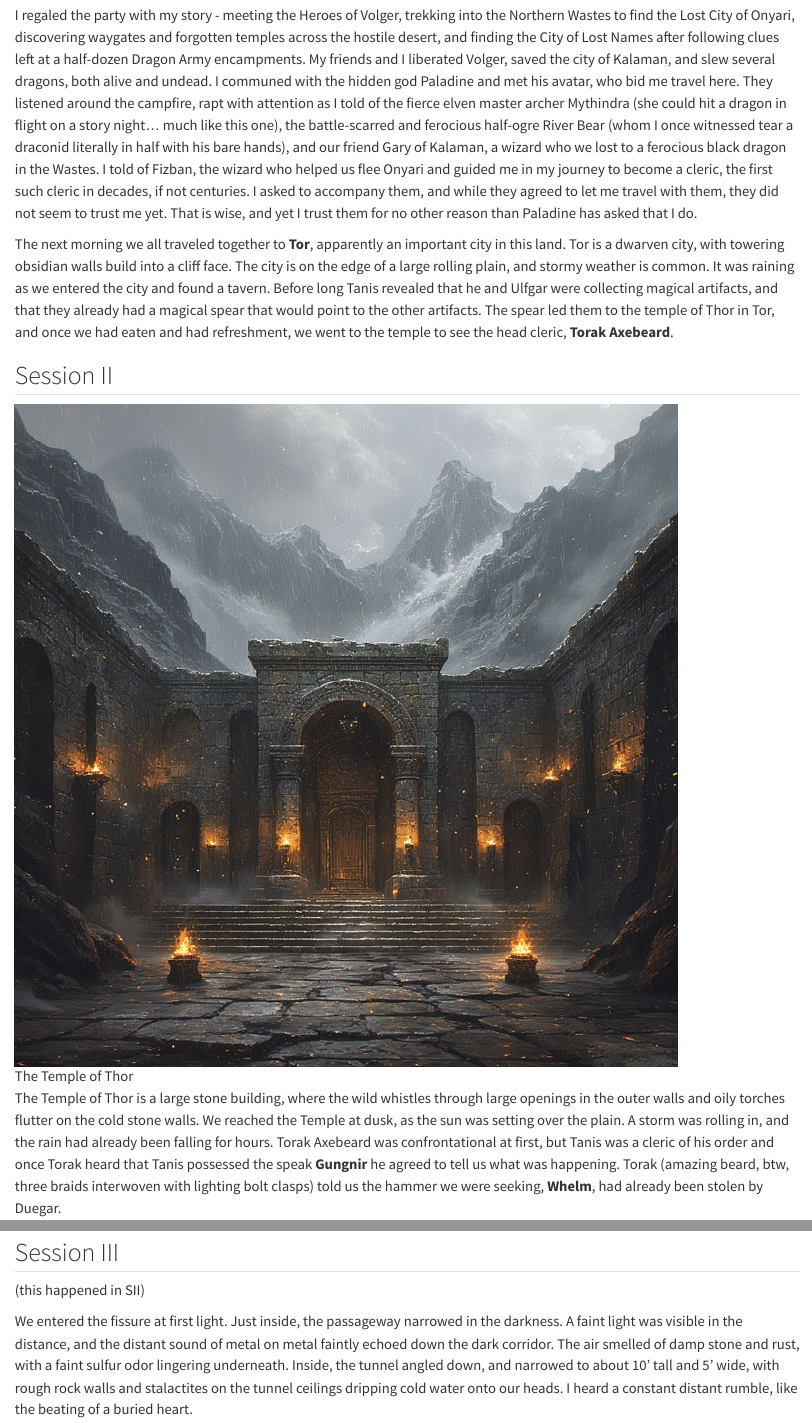
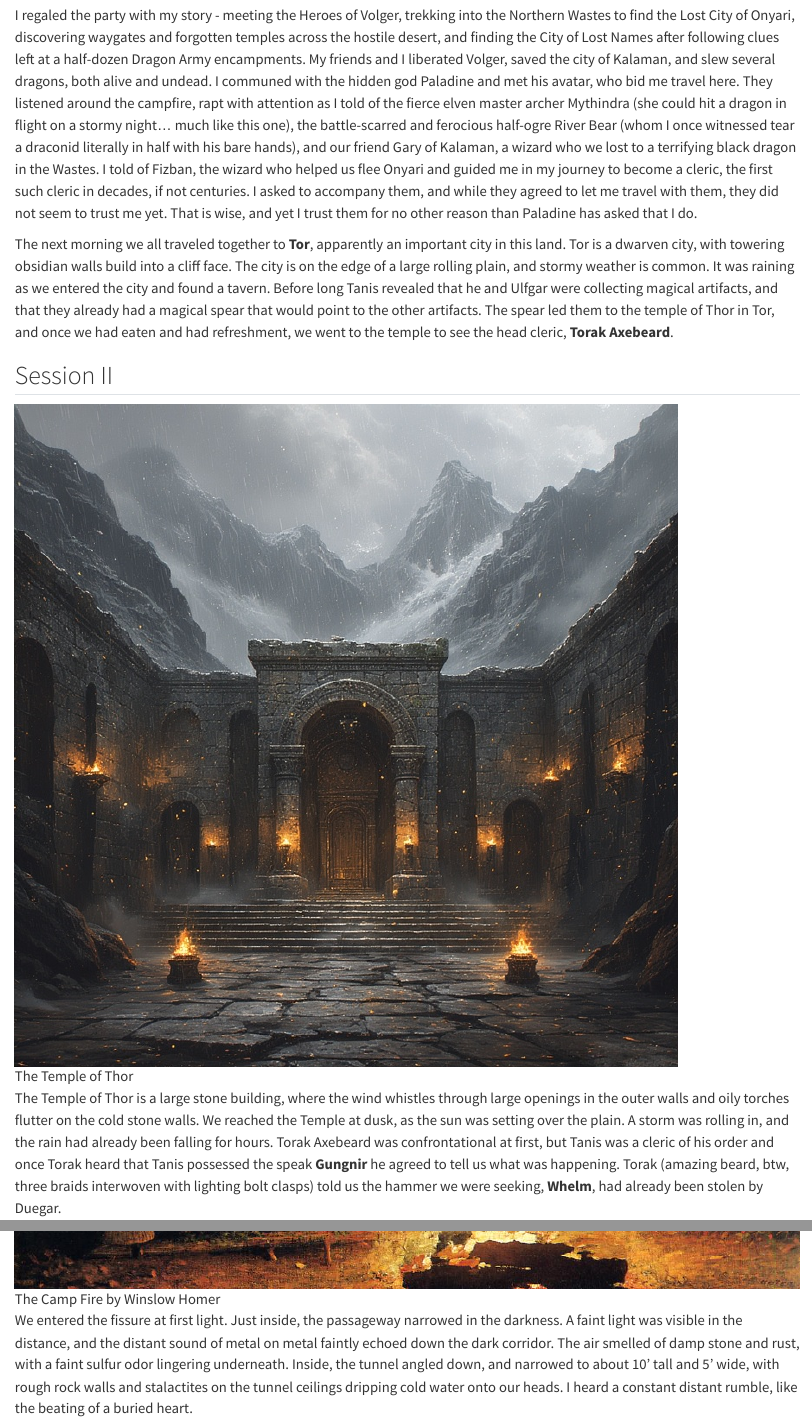
Before and after one commit to burch-cm/arbanlon, a Quarto document (journal/session_journal_01.qmd): the page in a window 1100 px wide, from 1680 px down, and a second part further down, joined at a grey line. Rendered offline with R 4.5, knitr and Pandoc in place of Quarto, with nearby package versions; drawn as R Markdown's standard HTML page in place of the format the file asks for.

Commit message:
images and journal

```diff
--- a/journal/session_journal_01.qmd
+++ b/journal/session_journal_01.qmd
@@ -55,15 +55,15 @@
 both alive and undead. I communed with the hidden god Paladine and met his
 avatar, who bid me travel here. They listened around the campfire, rapt with
 attention as I told of the fierce elven master archer Mythindra (she could hit a
-dragon in flight on a story night... much like this one), the battle-scarred and
-ferocious half-ogre River Bear (whom I once witnessed tear a draconid literally
-in half with his bare hands), and our friend Gary of Kalaman, a wizard who we
-lost to a ferocious black dragon in the Wastes. I told of Fizban, the wizard who
-helped us flee Onyari and guided me in my journey to become a cleric, the first
-such cleric in decades, if not centuries. I asked to accompany them, and while
-they agreed to let me travel with them, they did not seem to trust me yet. That
-is wise, and yet I trust them for no other reason than Paladine has asked that I
-do.
+dragon in flight on a stormy night... much like this one), the battle-scarred
+and ferocious half-ogre River Bear (whom I once witnessed tear a draconid
+literally in half with his bare hands), and our friend Gary of Kalaman, a wizard
+who we lost to a terrifying black dragon in the Wastes. I told of Fizban, the
+wizard who helped us flee Onyari and guided me in my journey to become a cleric,
+the first such cleric in decades, if not centuries. I asked to accompany them,
+and while they agreed to let me travel with them, they did not seem to trust me
+yet. That is wise, and yet I trust them for no other reason than Paladine has
+asked that I do.
 
 The next morning we all traveled together to **Tor**, apparently an important
 city in this land. Tor is a dwarven city, with towering obsidian walls build
@@ -79,7 +79,7 @@
 
 ![The Temple of Thor](../places/Temple_of_Thor_in_Tor.jpeg)
 
-The Temple of Thor is a large stone building, where the wild whistles through
+The Temple of Thor is a large stone building, where the wind whistles through
 large openings in the outer walls and oily torches flutter on the cold stone
 walls. We reached the Temple at dusk, as the sun was setting over the plain. A
 storm was rolling in, and the rain had already been falling for hours. Torak
@@ -111,9 +111,7 @@
 as I am but a humble monk, not a scholar of unders dark. Sometimes I miss my
 conversations with Gary.
 
-## Session III
-
-(this happened in SII)
+![The Camp Fire by Winslow Homer](../images/camp-fire-winslow-homer.jpg)
 
 We entered the fissure at first light. Just inside, the passageway narrowed in
 the darkness. A faint light was visible in the distance, and the distant sound
```
Also changed, not shown: images/camp-fire-winslow-homer.jpg (added), journal/session_journal_01.qmd (2 more changed lines).
